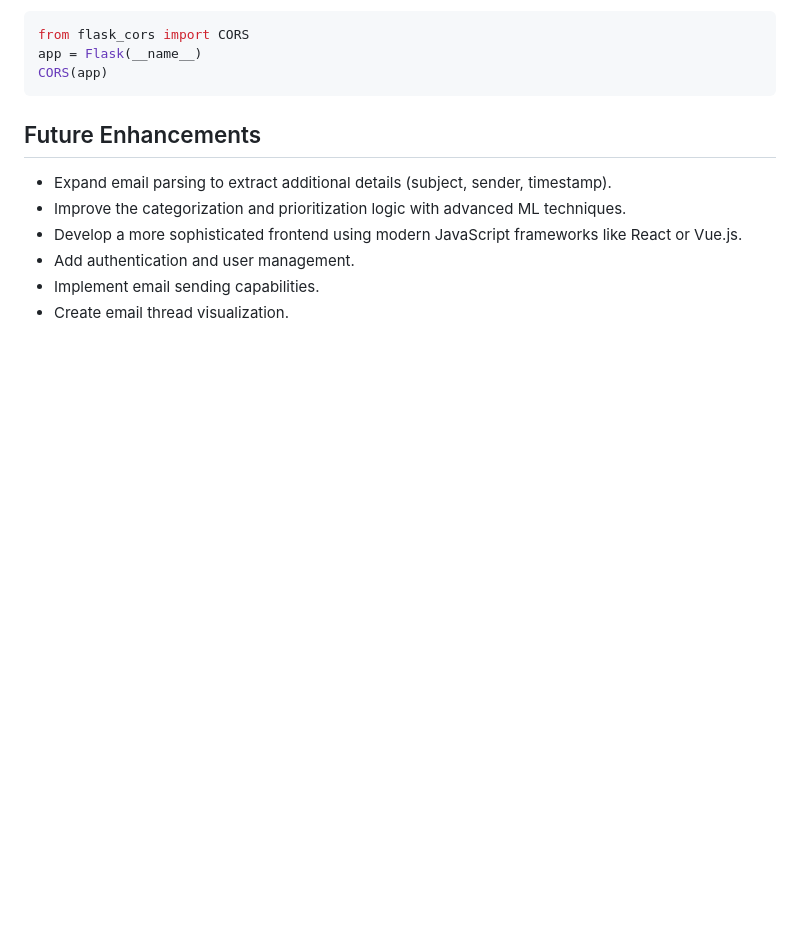
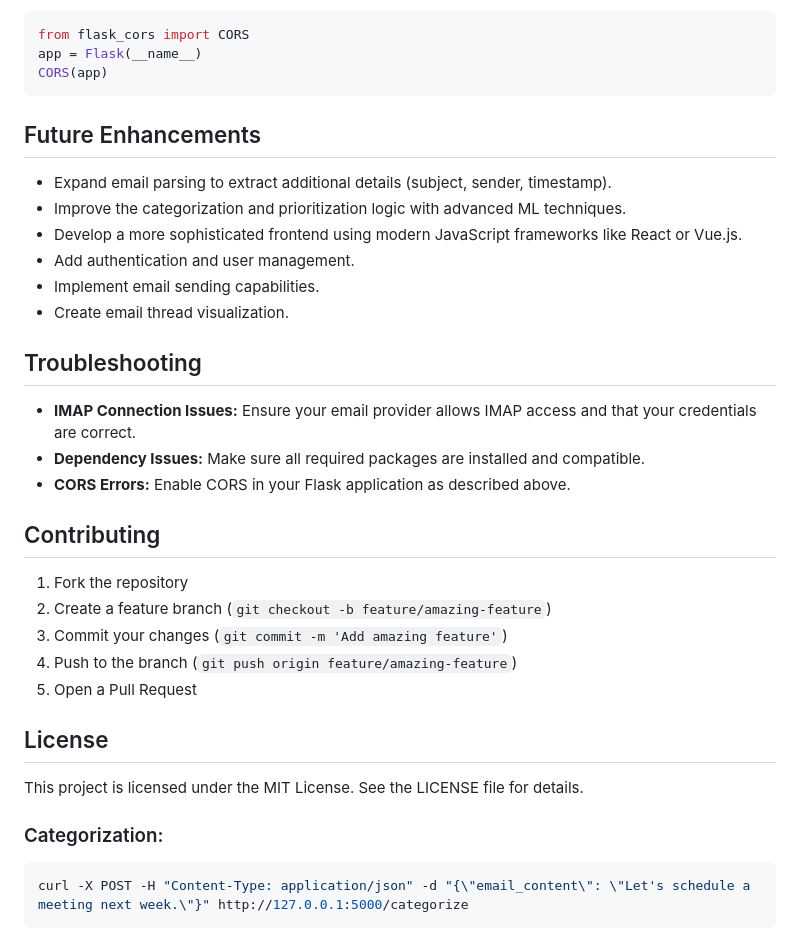
Before and after one commit to Yesh2344/Advanced-Email-Management, a Markdown page: README.md, the part around the change. GitHub-like rendering; blank space fills up the shorter version.

````diff
--- a/README.md
+++ b/README.md
@@ -224,3 +224,26 @@ CORS(app)
 - Add authentication and user management.
 - Implement email sending capabilities.
 - Create email thread visualization.
+
+## Troubleshooting
+
+- **IMAP Connection Issues:** Ensure your email provider allows IMAP access and that your credentials are correct.
+- **Dependency Issues:** Make sure all required packages are installed and compatible.
+- **CORS Errors:** Enable CORS in your Flask application as described above.
+
+## Contributing
+
+1. Fork the repository
+2. Create a feature branch (`git checkout -b feature/amazing-feature`)
+3. Commit your changes (`git commit -m 'Add amazing feature'`)
+4. Push to the branch (`git push origin feature/amazing-feature`)
+5. Open a Pull Request
+
+## License
+
+This project is licensed under the MIT License. See the LICENSE file for details.
+
+### Categorization:
+```bash
+curl -X POST -H "Content-Type: application/json" -d "{\"email_content\": \"Let's schedule a meeting next week.\"}" http://127.0.0.1:5000/categorize
+```
````
